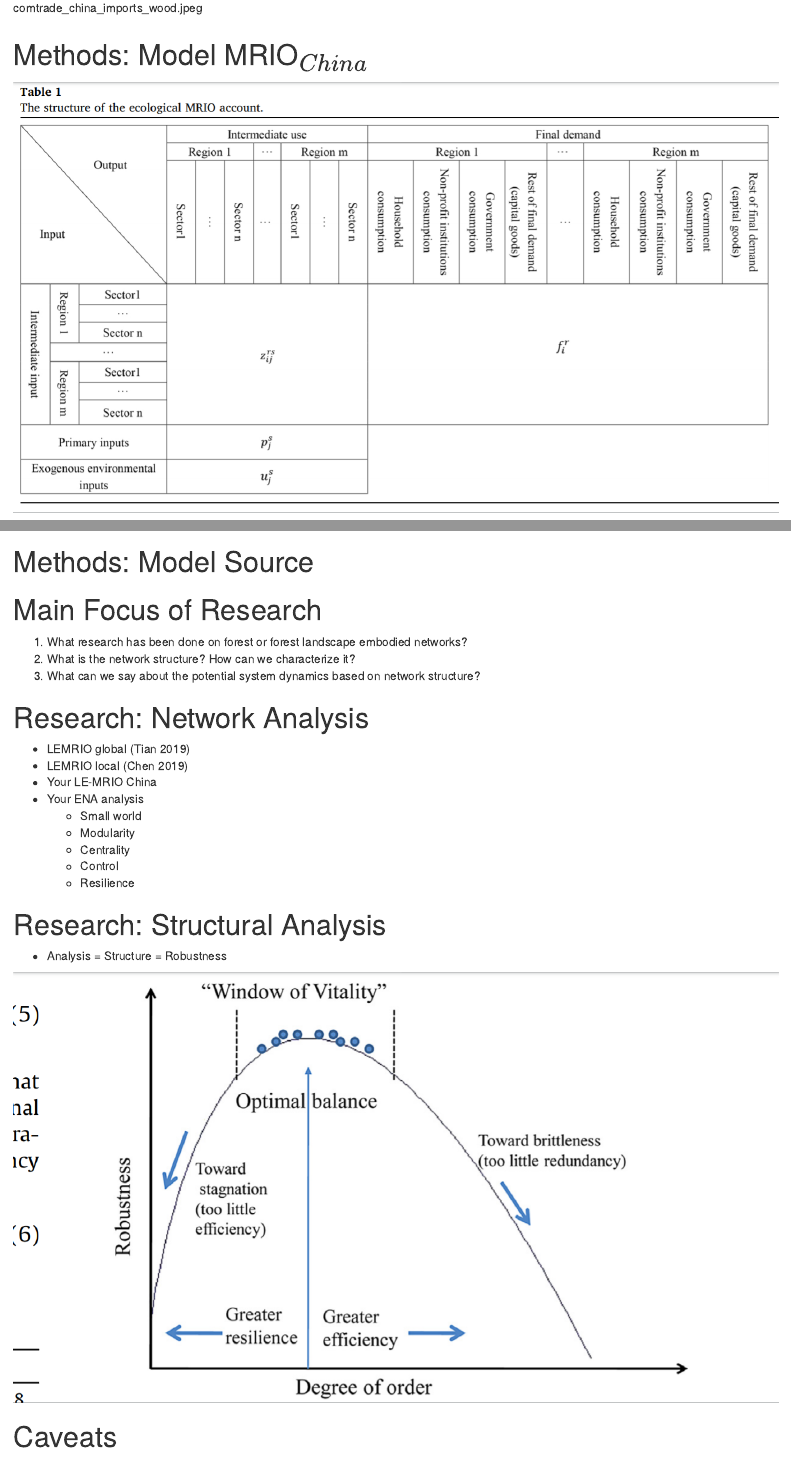
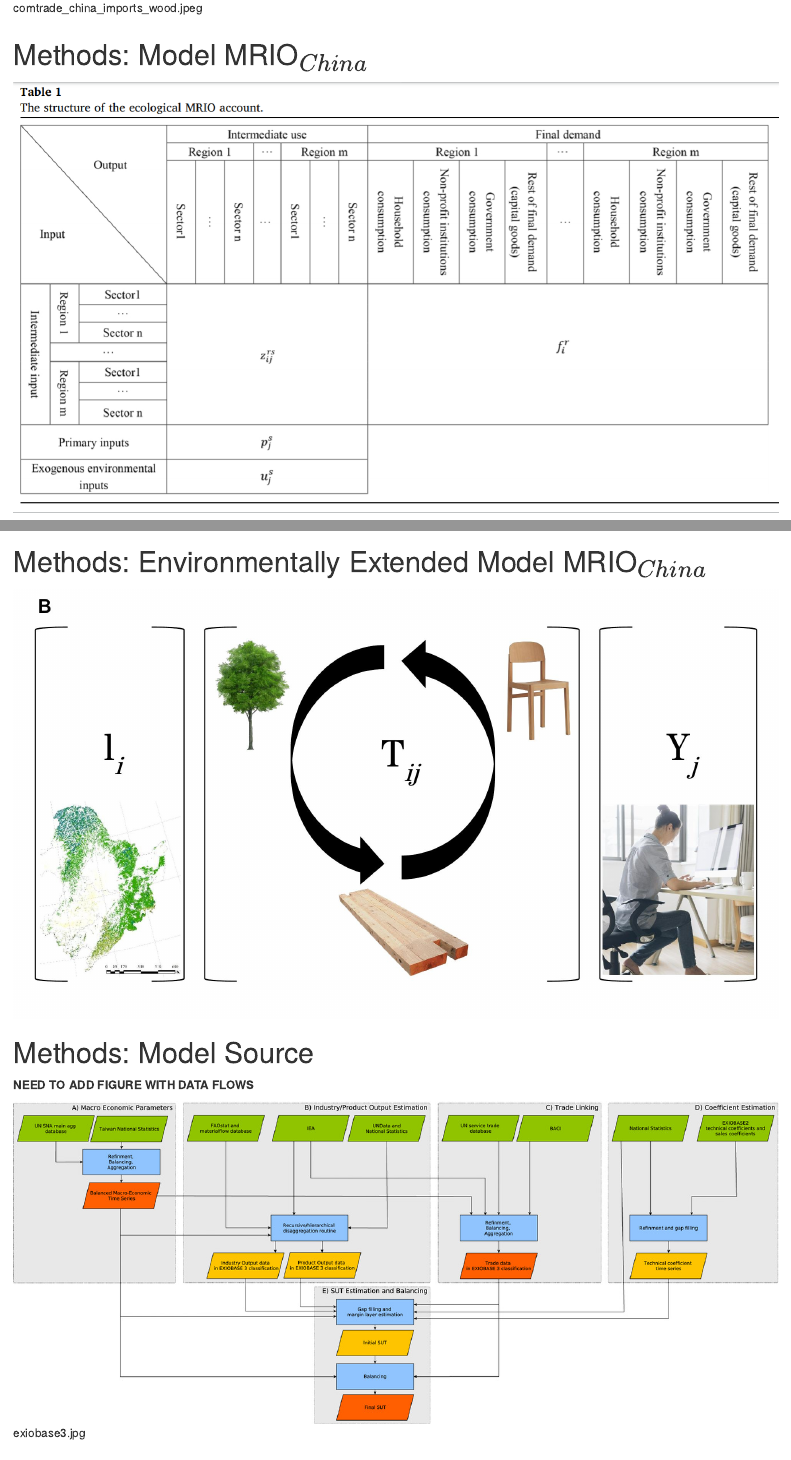
Before and after one commit to MKLau/lemrio_seminar, an R Markdown document (talk.Rmd): the page in a window 1100 px wide, from 10780 px down, and a second part further down, joined at a grey line. Rendered offline with R 4.5, knitr and Pandoc, with nearby package versions.

Commit message:
Adds figure place holder for China MRIO data sources

```diff
--- a/talk.Rmd
+++ b/talk.Rmd
@@ -162,7 +162,15 @@
 
 ![](images/Wu_2018_Fig2.png)
 
+# Methods: Environmentally Extended Model MRIO$_{China}$
+
+![](images/china_eemrio.jpeg)
+
 # Methods: Model Source
+
+**NEED TO ADD FIGURE WITH DATA FLOWS**
+
+![exiobase3.jpg](images/exiobase3.jpg "exiobase3.jpg")
 
 
 # Main Focus of Research
```
Also changed, not shown: images/china_eemrio.jpeg (added).
